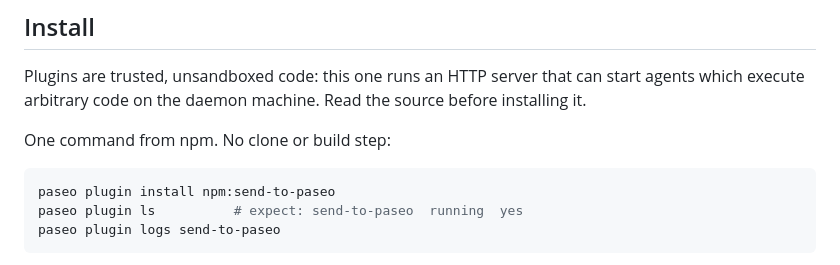
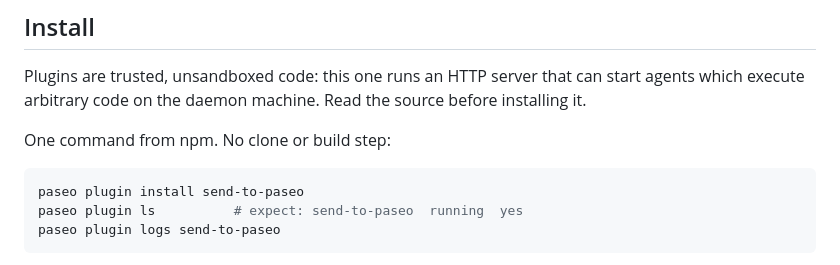
Before and after one commit to tomgrin10/send-to-paseo, a Markdown page: plugin/README.md, the part around the change. GitHub-like rendering.

````diff
--- a/plugin/README.md
+++ b/plugin/README.md
@@ -112,7 +112,7 @@ before installing it.
 One command from npm. No clone or build step:
 
 ```sh
-paseo plugin install npm:send-to-paseo
+paseo plugin install send-to-paseo
 paseo plugin ls          # expect: send-to-paseo  running  yes
 paseo plugin logs send-to-paseo
 ```
````
Also changed, not shown: README.md (+1 -1 lines), docs/chrome-web-store/README.md (+2 -2 lines).
